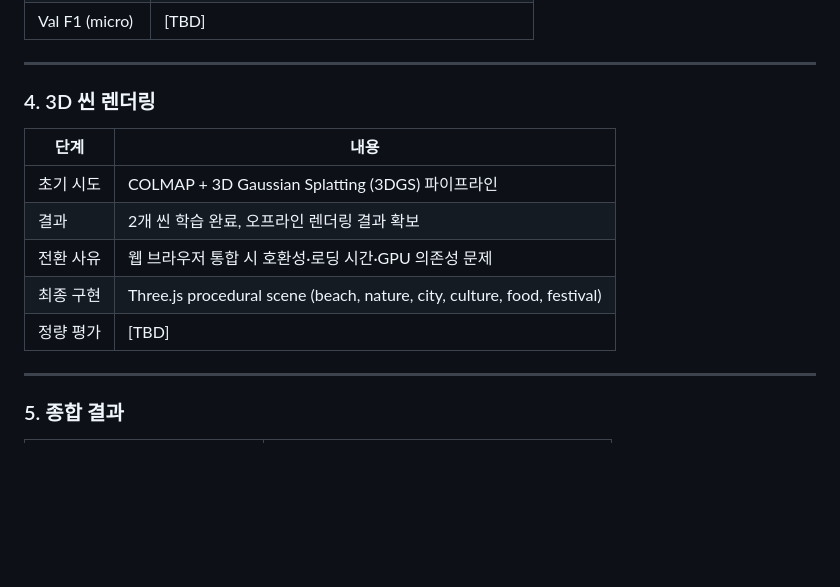
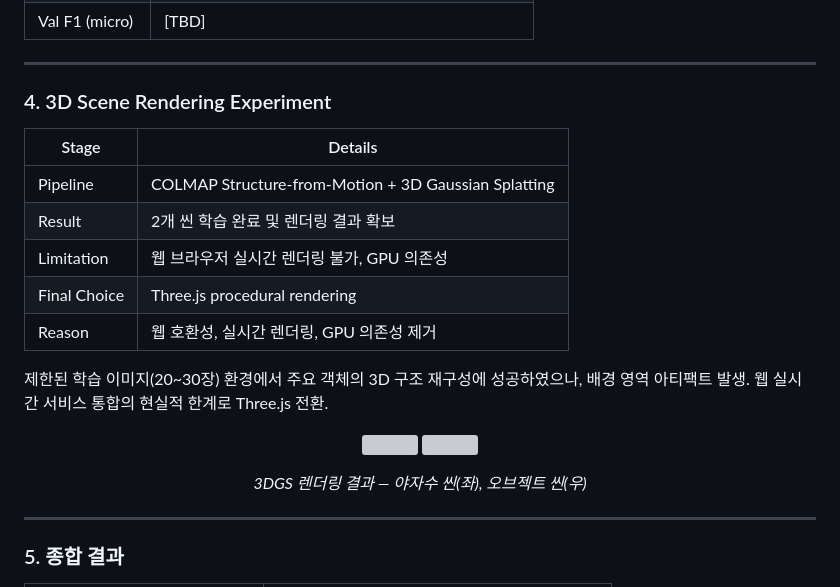
Before and after one commit to ysnni2/PhotoTrip, a Markdown page: README.md, the part around the change. Drawn GitHub-style; blank space fills up the shorter version; grey boxes are pictures that could not be loaded.

Commit message:
docs: 3D 씬 렌더링 섹션 영문화 및 3DGS 이미지/설명 추가

```diff
--- a/README.md
+++ b/README.md
@@ -286,15 +286,23 @@ flowchart LR
 
 ---
 
-### 4. 3D 씬 렌더링
+### 4. 3D Scene Rendering Experiment
 
-| 단계 | 내용 |
-|------|------|
-| 초기 시도 | COLMAP + 3D Gaussian Splatting (3DGS) 파이프라인 |
-| 결과 | 2개 씬 학습 완료, 오프라인 렌더링 결과 확보 |
-| 전환 사유 | 웹 브라우저 통합 시 호환성·로딩 시간·GPU 의존성 문제 |
-| 최종 구현 | Three.js procedural scene (beach, nature, city, culture, food, festival) |
-| 정량 평가 | [TBD] |
+| Stage | Details |
+|-------|---------|
+| Pipeline | COLMAP Structure-from-Motion + 3D Gaussian Splatting |
+| Result | 2개 씬 학습 완료 및 렌더링 결과 확보 |
+| Limitation | 웹 브라우저 실시간 렌더링 불가, GPU 의존성 |
+| Final Choice | Three.js procedural rendering |
+| Reason | 웹 호환성, 실시간 렌더링, GPU 의존성 제거 |
+
+제한된 학습 이미지(20~30장) 환경에서 주요 객체의 3D 구조 재구성에 성공하였으나, 배경 영역 아티팩트 발생. 웹 실시간 서비스 통합의 현실적 한계로 Three.js 전환.
+
+<p align="center">
+  <img src="results/3dgs_scene1.png" width="48%"/>
+  <img src="results/3dgs_scene2.png" width="48%"/>
+</p>
+<p align="center"><em>3DGS 렌더링 결과 — 야자수 씬(좌), 오브젝트 씬(우)</em></p>
 
 ---
 
```
